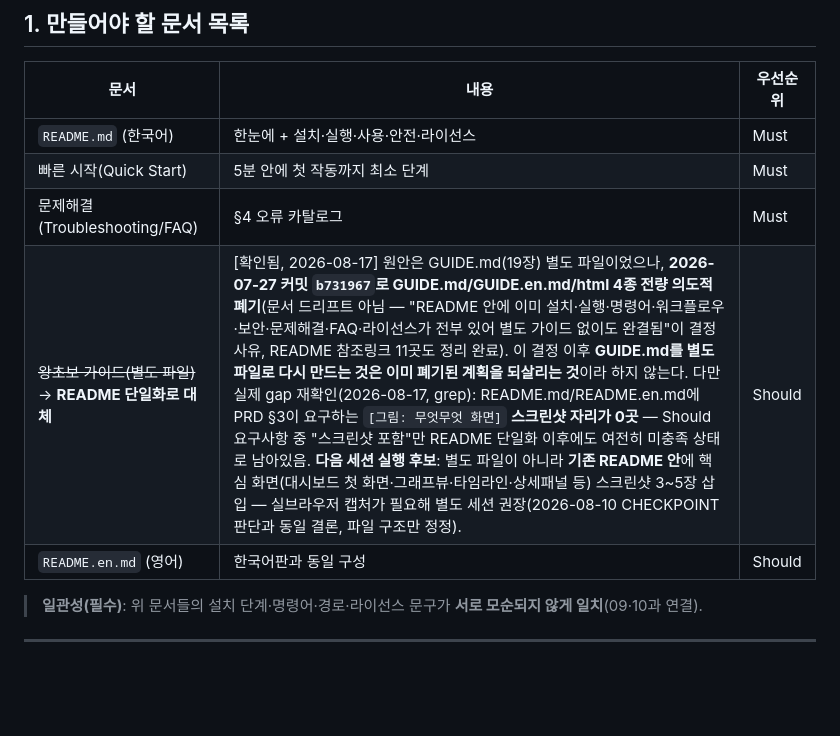
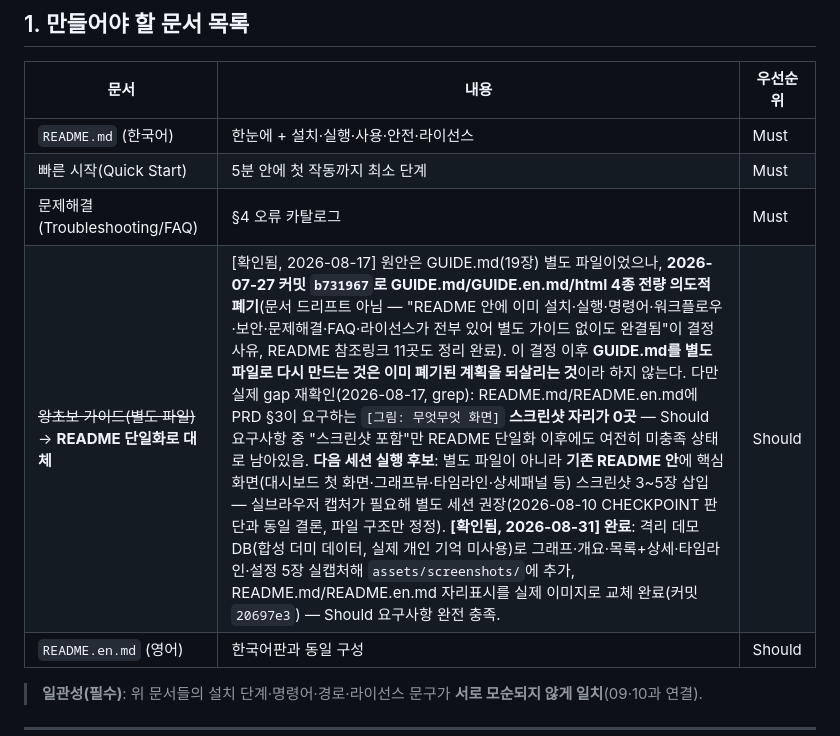
Before and after one commit to sodam-ai/SoDam_O-Brain, a Markdown page: .PRD/12_USER_DOCS_GUIDE.md, the part around the change. Drawn GitHub-style; blank space fills up the shorter version.

Commit message:
docs(prd): 12_USER_DOCS_GUIDE.md 스크린샷 gap 완료 반영
README 스크린샷 실캡처 완료(커밋 20697e3)를 PRD 문서에 동기화 —
"다음 세션 실행 후보"로 남아있던 미결 항목을 [확인됨]으로 정정해
문서 드리프트 방지(이 프로젝트가 반복 지적해온 패턴).

Co-Authored-By: Claude <noreply@anthropic.com>

```diff
--- a/.PRD/12_USER_DOCS_GUIDE.md
+++ b/.PRD/12_USER_DOCS_GUIDE.md
@@ -23,7 +23,7 @@
 | `README.md` (한국어) | 한눈에 + 설치·실행·사용·안전·라이선스 | Must |
 | 빠른 시작(Quick Start) | 5분 안에 첫 작동까지 최소 단계 | Must |
 | 문제해결(Troubleshooting/FAQ) | §4 오류 카탈로그 | Must |
-| ~~왕초보 가이드(별도 파일)~~ → **README 단일화로 대체** | [확인됨, 2026-08-17] 원안은 GUIDE.md(19장) 별도 파일이었으나, **2026-07-27 커밋 `b731967`로 GUIDE.md/GUIDE.en.md/html 4종 전량 의도적 폐기**(문서 드리프트 아님 — "README 안에 이미 설치·실행·명령어·워크플로우·보안·문제해결·FAQ·라이선스가 전부 있어 별도 가이드 없이도 완결됨"이 결정 사유, README 참조링크 11곳도 정리 완료). 이 결정 이후 **GUIDE.md를 별도 파일로 다시 만드는 것은 이미 폐기된 계획을 되살리는 것**이라 하지 않는다. 다만 실제 gap 재확인(2026-08-17, grep): README.md/README.en.md에 PRD §3이 요구하는 `[그림: 무엇무엇 화면]` **스크린샷 자리가 0곳** — Should 요구사항 중 "스크린샷 포함"만 README 단일화 이후에도 여전히 미충족 상태로 남아있음. **다음 세션 실행 후보**: 별도 파일이 아니라 **기존 README 안**에 핵심 화면(대시보드 첫 화면·그래프뷰·타임라인·상세패널 등) 스크린샷 3~5장 삽입 — 실브라우저 캡처가 필요해 별도 세션 권장(2026-08-10 CHECKPOINT 판단과 동일 결론, 파일 구조만 정정). | Should |
+| ~~왕초보 가이드(별도 파일)~~ → **README 단일화로 대체** | [확인됨, 2026-08-17] 원안은 GUIDE.md(19장) 별도 파일이었으나, **2026-07-27 커밋 `b731967`로 GUIDE.md/GUIDE.en.md/html 4종 전량 의도적 폐기**(문서 드리프트 아님 — "README 안에 이미 설치·실행·명령어·워크플로우·보안·문제해결·FAQ·라이선스가 전부 있어 별도 가이드 없이도 완결됨"이 결정 사유, README 참조링크 11곳도 정리 완료). 이 결정 이후 **GUIDE.md를 별도 파일로 다시 만드는 것은 이미 폐기된 계획을 되살리는 것**이라 하지 않는다. 다만 실제 gap 재확인(2026-08-17, grep): README.md/README.en.md에 PRD §3이 요구하는 `[그림: 무엇무엇 화면]` **스크린샷 자리가 0곳** — Should 요구사항 중 "스크린샷 포함"만 README 단일화 이후에도 여전히 미충족 상태로 남아있음. **다음 세션 실행 후보**: 별도 파일이 아니라 **기존 README 안**에 핵심 화면(대시보드 첫 화면·그래프뷰·타임라인·상세패널 등) 스크린샷 3~5장 삽입 — 실브라우저 캡처가 필요해 별도 세션 권장(2026-08-10 CHECKPOINT 판단과 동일 결론, 파일 구조만 정정). **[확인됨, 2026-08-31] 완료**: 격리 데모 DB(합성 더미 데이터, 실제 개인 기억 미사용)로 그래프·개요·목록+상세·타임라인·설정 5장 실캡처해 `assets/screenshots/`에 추가, README.md/README.en.md 자리표시를 실제 이미지로 교체 완료(커밋 `20697e3`) — Should 요구사항 완전 충족. | Should |
 | `README.en.md` (영어) | 한국어판과 동일 구성 | Should |
 
 > **일관성(필수)**: 위 문서들의 설치 단계·명령어·경로·라이선스 문구가 **서로 모순되지 않게 일치**(09·10과 연결).
```
